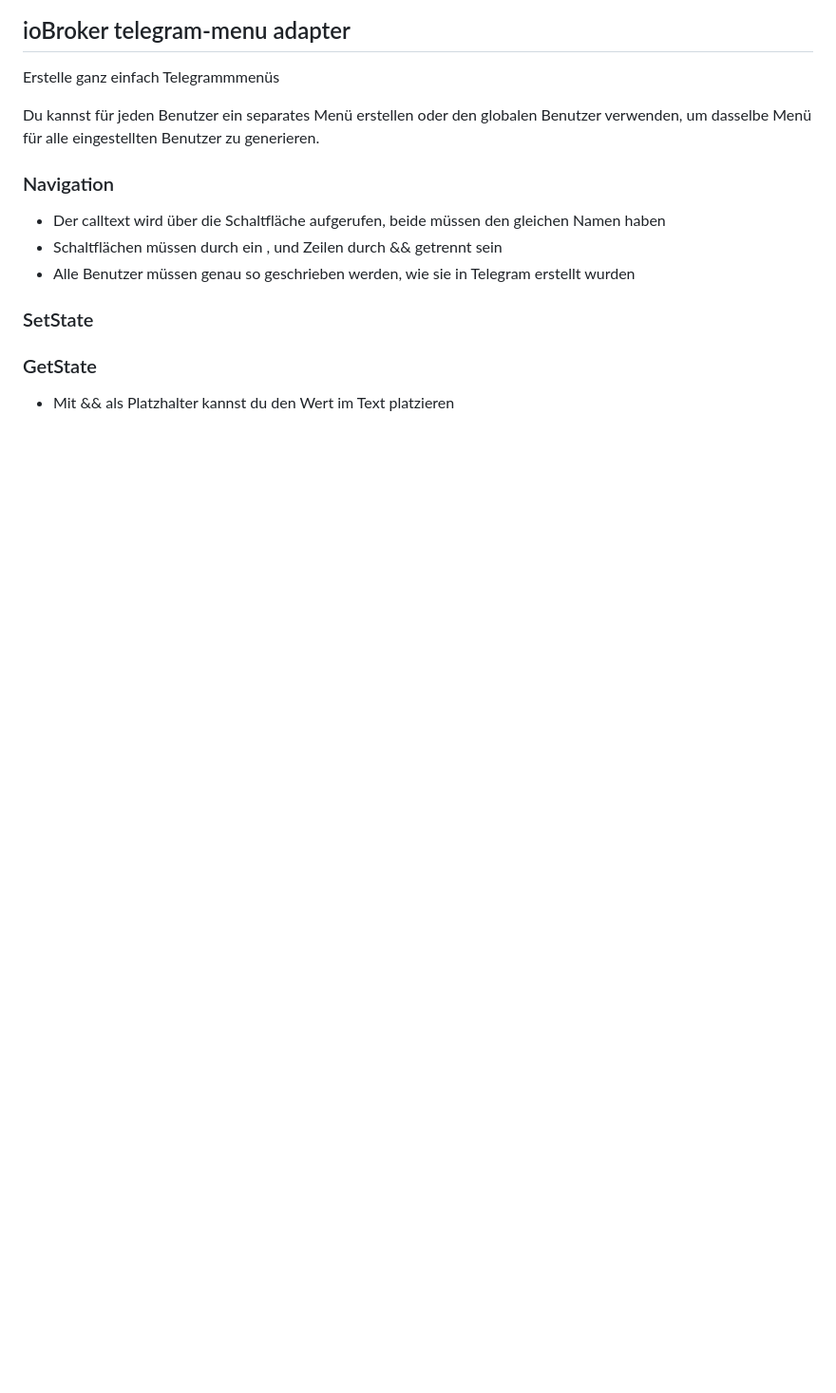
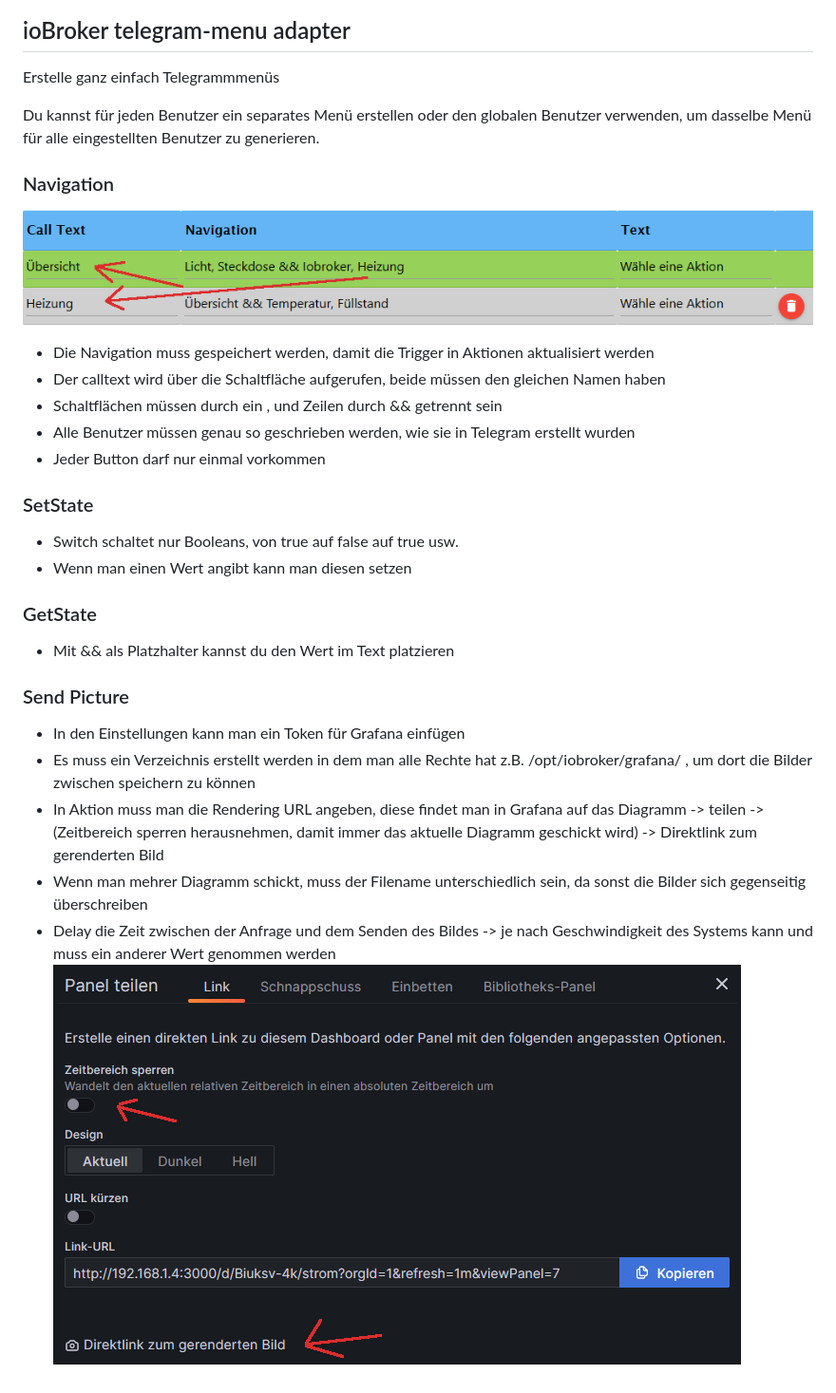
Before and after one commit to MiRo1310/ioBroker.telegram-menu, a Markdown page: docs/de/README.md, the part around the change. Shown at 95% size. Drawn GitHub-style; pictures changed too: docs/pic/grafana.png (added), docs/pic/nav.png (added); blank space fills up the shorter version.

```diff
--- a/docs/de/README.md
+++ b/docs/de/README.md
@@ -8,12 +8,28 @@ Du kannst für jeden Benutzer ein separates Menü erstellen oder den globalen Be
 
 ### Navigation
 
+![Navigation](../pic/nav.png)
+
+-   Die Navigation muss gespeichert werden, damit die Trigger in Aktionen aktualisiert werden
 -   Der calltext wird über die Schaltfläche aufgerufen, beide müssen den gleichen Namen haben
 -   Schaltflächen müssen durch ein , und Zeilen durch && getrennt sein
 -   Alle Benutzer müssen genau so geschrieben werden, wie sie in Telegram erstellt wurden
+-   Jeder Button darf nur einmal vorkommen
 
 ### SetState
+
+-   Switch schaltet nur Booleans, von true auf false auf true usw.
+-   Wenn man einen Wert angibt kann man diesen setzen
 
 ### GetState
 
 -   Mit && als Platzhalter kannst du den Wert im Text platzieren
+
+### Send Picture
+
+-   In den Einstellungen kann man ein Token für Grafana einfügen
+-   Es muss ein Verzeichnis erstellt werden in dem man alle Rechte hat z.B. /opt/iobroker/grafana/ , um dort die Bilder zwischen speichern zu können
+-   In Aktion muss man die Rendering URL angeben, diese findet man in Grafana auf das Diagramm -> teilen -> (Zeitbereich sperren herausnehmen, damit immer das aktuelle Diagramm geschickt wird) -> Direktlink zum gerenderten Bild
+-   Wenn man mehrer Diagramm schickt, muss der Filename unterschiedlich sein, da sonst die Bilder sich gegenseitig überschreiben
+-   Delay die Zeit zwischen der Anfrage und dem Senden des Bildes -> je nach Geschwindigkeit des Systems kann und muss ein anderer Wert genommen werden
+    ![Grafana](../pic/grafana.png)
```
Also changed, not shown: docs/en/README.md (+19 -3 lines).
